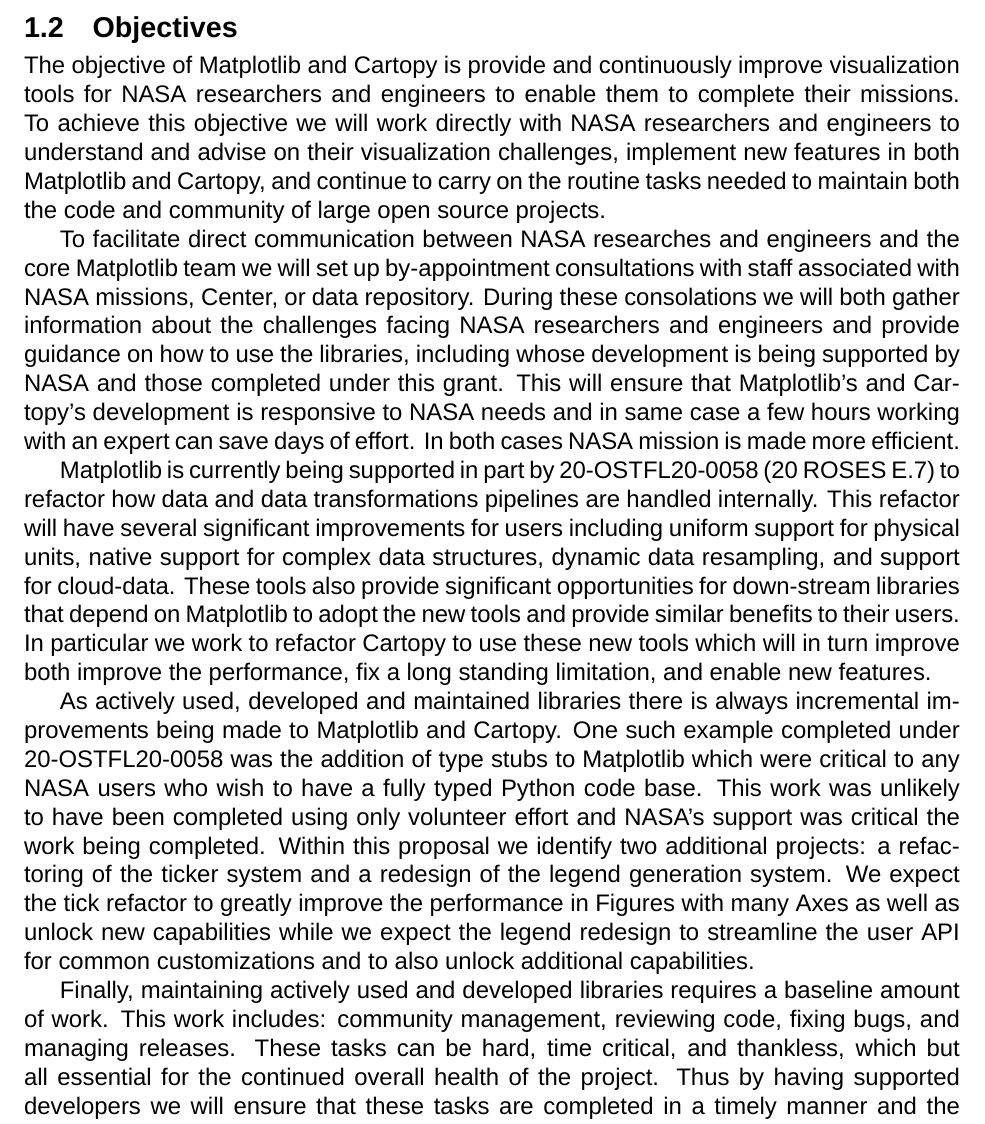
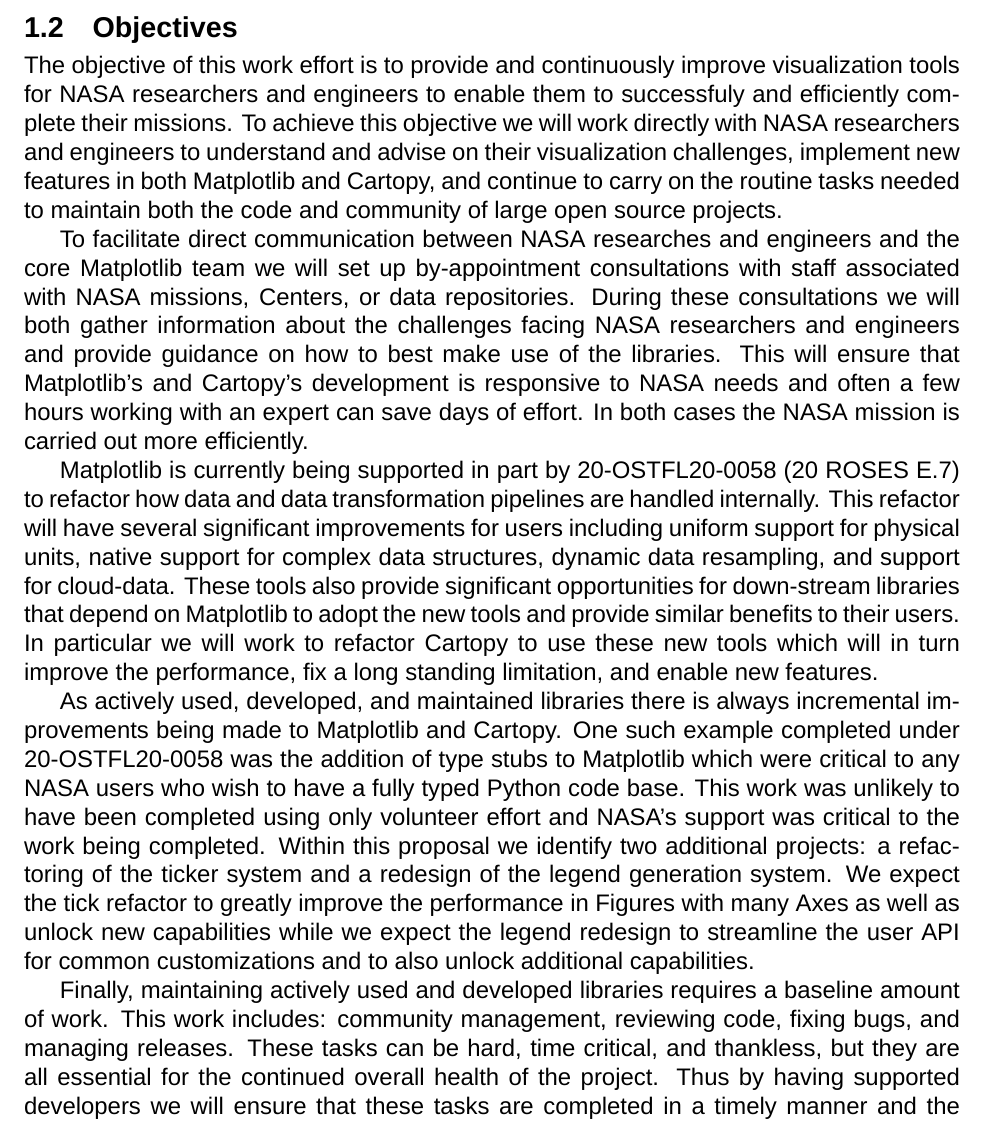
Before and after one commit to matplotlib/2024-NASA-ROSES-F7, a LaTeX document (proposal/mpl_cartopy.tex): part of page 5 of 36, cut so that both start at the same text. Compiled offline with XeLaTeX; a missing font is replaced by an installed copy or a similar font.

Commit message:
Wordsmithing

```diff
--- a/proposal/mpl_cartopy.tex
+++ b/proposal/mpl_cartopy.tex
@@ -478,9 +478,10 @@
 %  - prompt handling of critical bugs
 %  - ticker here
 
-The objective of Matplotlib and Cartopy is provide and continuously improve
-visualization tools for NASA researchers and engineers to enable them to complete
-their missions.  To achieve this objective we will work directly with NASA
+The objective of this work effort is to provide and continuously improve
+visualization tools for NASA researchers and engineers to enable them to
+successfuly and efficiently complete their missions.
+To achieve this objective we will work directly with NASA
 researchers and engineers to understand and advise on their visualization
 challenges, implement new features in both Matplotlib and Cartopy, and continue
 to carry on the routine tasks needed to maintain both the code and community
@@ -488,31 +489,33 @@
 
 To facilitate direct communication between NASA researches and engineers and
 the core Matplotlib team we will set up by-appointment consultations with staff
-associated with NASA missions, Center, or data repository.  During these
-consolations we will both gather information about the challenges facing NASA
-researchers and engineers and provide guidance on how to use the libraries,
-including whose development is being supported by NASA and those completed under
-this grant.  This will ensure that Matplotlib's and Cartopy's development is
-responsive to NASA needs and in same case a few hours working with an expert
-can save days of effort.  In both cases NASA mission is made more efficient.
+associated with NASA missions, Centers, or data repositories.  During these
+consultations we will both gather information about the challenges facing NASA
+researchers and engineers and provide guidance on how to best make use of the
+libraries.
+%including whose development is being supported by NASA and those completed under
+%this grant.
+This will ensure that Matplotlib's and Cartopy's development is
+responsive to NASA needs and often a few hours working with an expert
+can save days of effort.  In both cases the NASA mission is carried out more efficiently.
 
 Matplotlib is currently being supported in part by 20-OSTFL20-0058 (20 ROSES
-E.7) to refactor how data and data transformations pipelines are handled
+E.7) to refactor how data and data transformation pipelines are handled
 internally.  This refactor will have several significant improvements for users
 including uniform support for physical units, native support for complex data
 structures, dynamic data resampling, and support for cloud-data.  These tools
 also provide significant opportunities for down-stream libraries that depend on
 Matplotlib to adopt the new tools and provide similar benefits to their users.
-In particular we work to refactor Cartopy to use these new tools which will in
-turn improve both improve the performance, fix a long standing limitation, and
+In particular we will work to refactor Cartopy to use these new tools which will in
+turn improve the performance, fix a long standing limitation, and
 enable new features.
 
-As actively used, developed and maintained libraries there is always
+As actively used, developed, and maintained libraries there is always
 incremental improvements being made to Matplotlib and Cartopy.  One such
 example completed under 20-OSTFL20-0058 was the addition of type stubs to
 Matplotlib which were critical to any NASA users who wish to have a fully typed
 Python code base.  This work was unlikely to have been completed using only
-volunteer effort and NASA's support was critical the work being completed.
+volunteer effort and NASA's support was critical to the work being completed.
 Within this proposal we identify two additional projects: a refactoring of the
 ticker system and a redesign of the legend generation system.  We expect the
 tick refactor to greatly improve the performance in Figures with many Axes as
@@ -522,7 +525,7 @@
 Finally, maintaining actively used and developed libraries requires a baseline
 amount of work.  This work includes: community management, reviewing code,
 fixing bugs, and managing releases.  These tasks can be hard, time critical,
-and thankless, which but all essential for the continued overall health of the
+and thankless, but they are all essential for the continued overall health of the
 project.  Thus by having supported developers we will ensure that these tasks
 are completed in a timely manner and the supported developers act as enablers
 of the larger volunteer developer communities.
```
